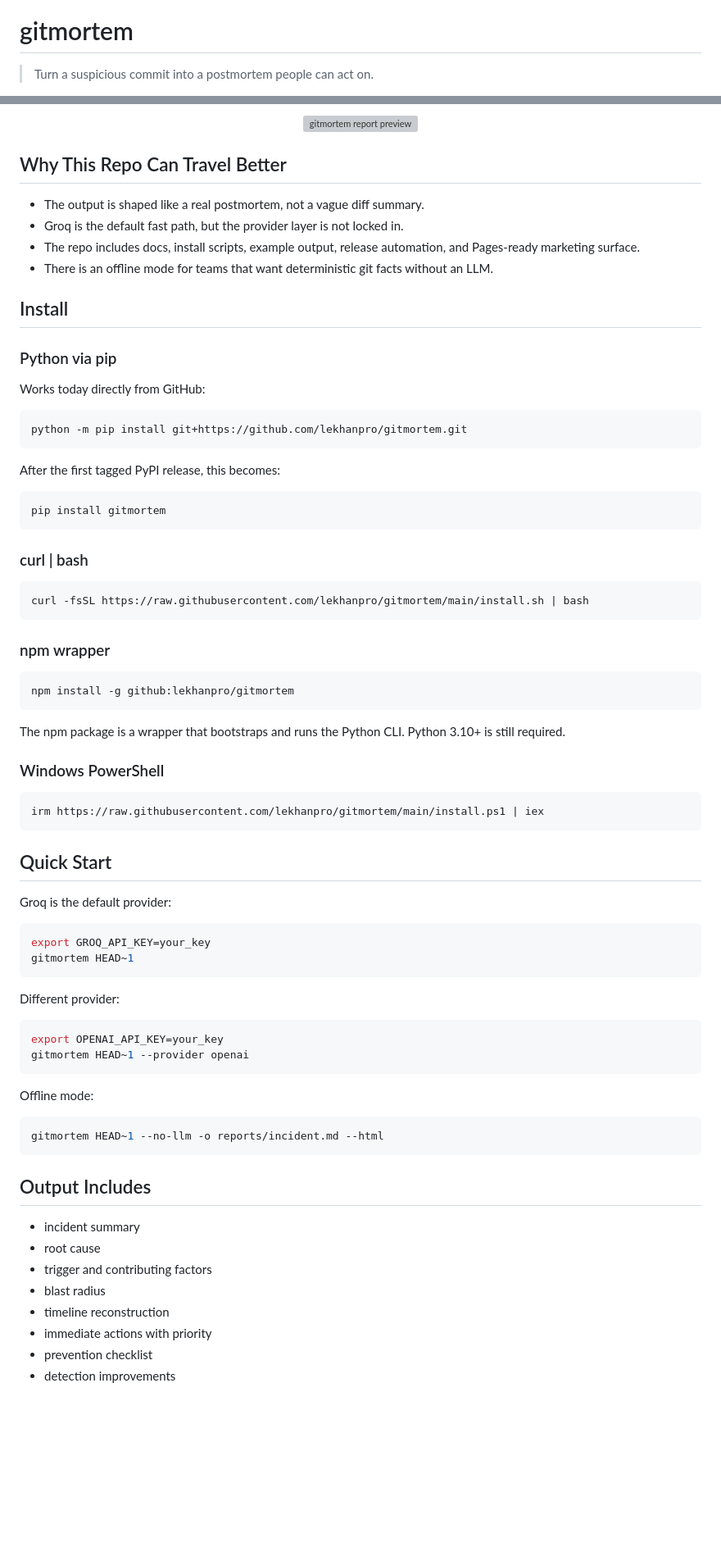
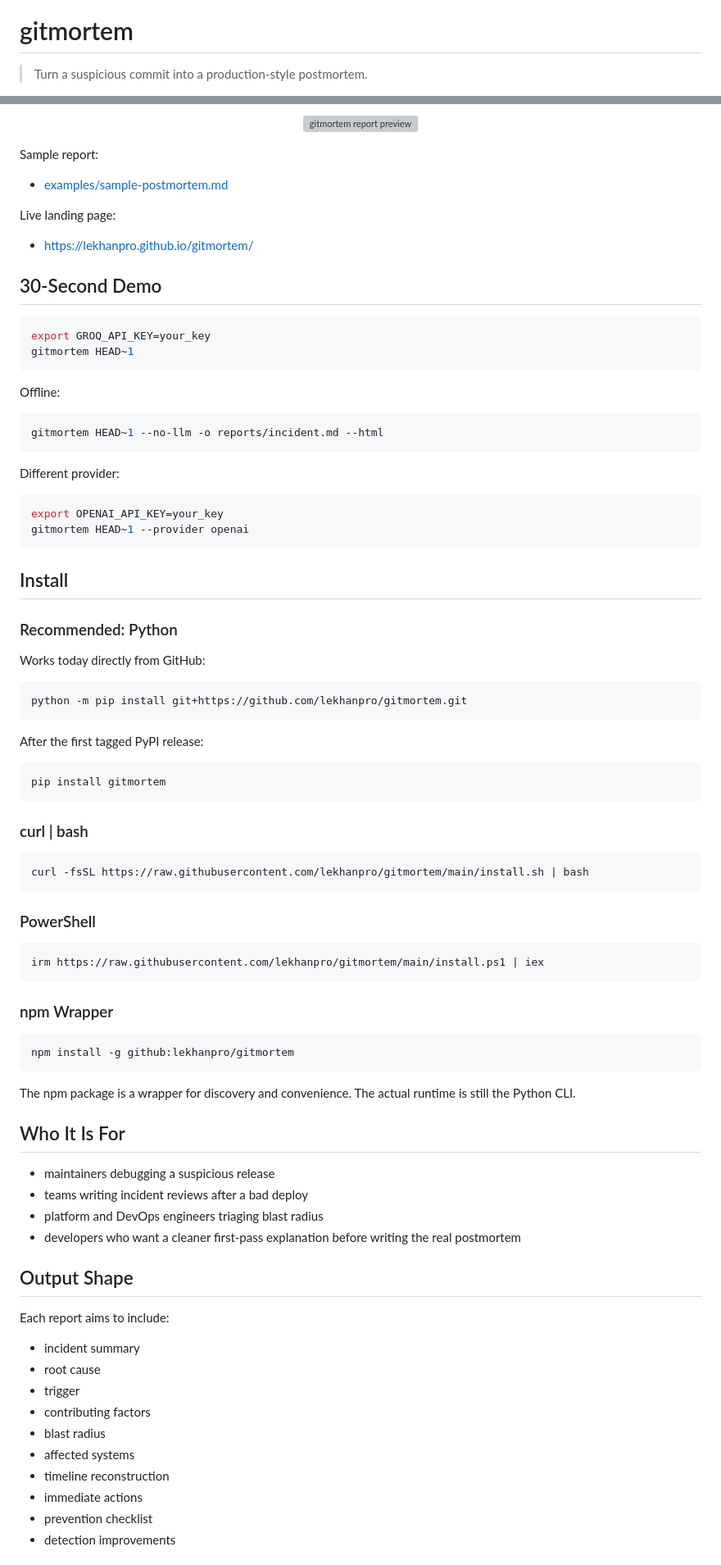
Before and after one commit to lekhanpro/gitmortem, a Markdown page: README.md, 2 parts joined by grey strips. Shown at 82% size. Drawn GitHub-style; blank space fills up the shorter version; grey boxes are pictures that could not be loaded.

Commit message:
Sharpen README positioning

````diff
--- a/README.md
+++ b/README.md
@@ -4,7 +4,7 @@
 
 # gitmortem
 
-> Turn a suspicious commit into a postmortem people can act on.
+> Turn a suspicious commit into a production-style postmortem.
 
 [![CI](https://github.com/lekhanpro/gitmortem/actions/workflows/ci.yml/badge.svg)](https://github.com/lekhanpro/gitmortem/actions/workflows/ci.yml)
 [![License](https://img.shields.io/github/license/lekhanpro/gitmortem)](LICENSE)
@@ -31,16 +58,37 @@ It is built for the moment after "which commit broke this?" when the real questi
   <img src="docs/assets/report-preview.svg" alt="gitmortem report preview" width="100%" />
 </p>
 
-## Why This Repo Can Travel Better
+Sample report:
 
-- The output is shaped like a real postmortem, not a vague diff summary.
-- Groq is the default fast path, but the provider layer is not locked in.
-- The repo includes docs, install scripts, example output, release automation, and Pages-ready marketing surface.
-- There is an offline mode for teams that want deterministic git facts without an LLM.
+- [examples/sample-postmortem.md](examples/sample-postmortem.md)
+
+Live landing page:
+
+- https://lekhanpro.github.io/gitmortem/
+
+## 30-Second Demo
+
+```bash
+export GROQ_API_KEY=your_key
+gitmortem HEAD~1
+```
+
+Offline:
+
+```bash
+gitmortem HEAD~1 --no-llm -o reports/incident.md --html
+```
+
+Different provider:
+
+```bash
+export OPENAI_API_KEY=your_key
+gitmortem HEAD~1 --provider openai
+```
 
 ## Install
 
-### Python via pip
+### Recommended: Python
 
 Works today directly from GitHub:
 
@@ -48,7 +96,7 @@ Works today directly from GitHub:
 python -m pip install git+https://github.com/lekhanpro/gitmortem.git
 ```
 
-After the first tagged PyPI release, this becomes:
+After the first tagged PyPI release:
 
 ```bash
 pip install gitmortem
@@ -60,50 +108,39 @@ pip install gitmortem
 curl -fsSL https://raw.githubusercontent.com/lekhanpro/gitmortem/main/install.sh | bash
 ```
 
-### npm wrapper
+### PowerShell
+
+```powershell
+irm https://raw.githubusercontent.com/lekhanpro/gitmortem/main/install.ps1 | iex
+```
+
+### npm Wrapper
 
 ```bash
 npm install -g github:lekhanpro/gitmortem
 ```
 
-The npm package is a wrapper that bootstraps and runs the Python CLI. Python 3.10+ is still required.
+The npm package is a wrapper for discovery and convenience. The actual runtime is still the Python CLI.
 
-### Windows PowerShell
+## Who It Is For
 
-```powershell
-irm https://raw.githubusercontent.com/lekhanpro/gitmortem/main/install.ps1 | iex
-```
+- maintainers debugging a suspicious release
+- teams writing incident reviews after a bad deploy
+- platform and DevOps engineers triaging blast radius
+- developers who want a cleaner first-pass explanation before writing the real postmortem
 
-## Quick Start
+## Output Shape
 
-Groq is the default provider:
-
-```bash
-export GROQ_API_KEY=your_key
-gitmortem HEAD~1
-```
-
-Different provider:
-
-```bash
-export OPENAI_API_KEY=your_key
-gitmortem HEAD~1 --provider openai
-```
-
-Offline mode:
-
-```bash
-gitmortem HEAD~1 --no-llm -o reports/incident.md --html
-```
-
-## Output Includes
+Each report aims to include:
 
 - incident summary
 - root cause
-- trigger and contributing factors
+- trigger
+- contributing factors
 - blast radius
+- affected systems
 - timeline reconstruction
-- immediate actions with priority
+- immediate actions
 - prevention checklist
 - detection improvements
 
````
Also changed, not shown: other parts of README.md (+90 -17 lines).
